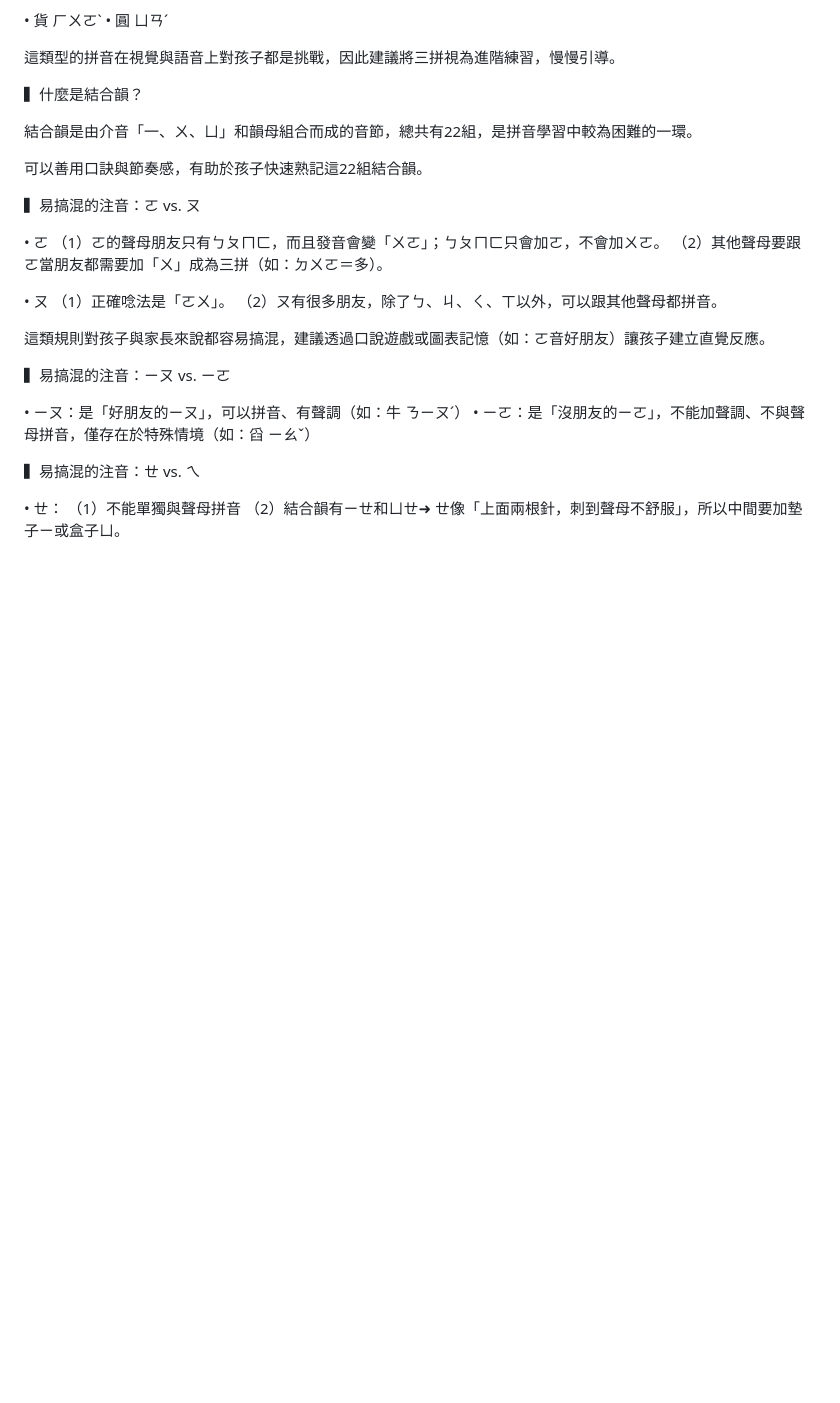
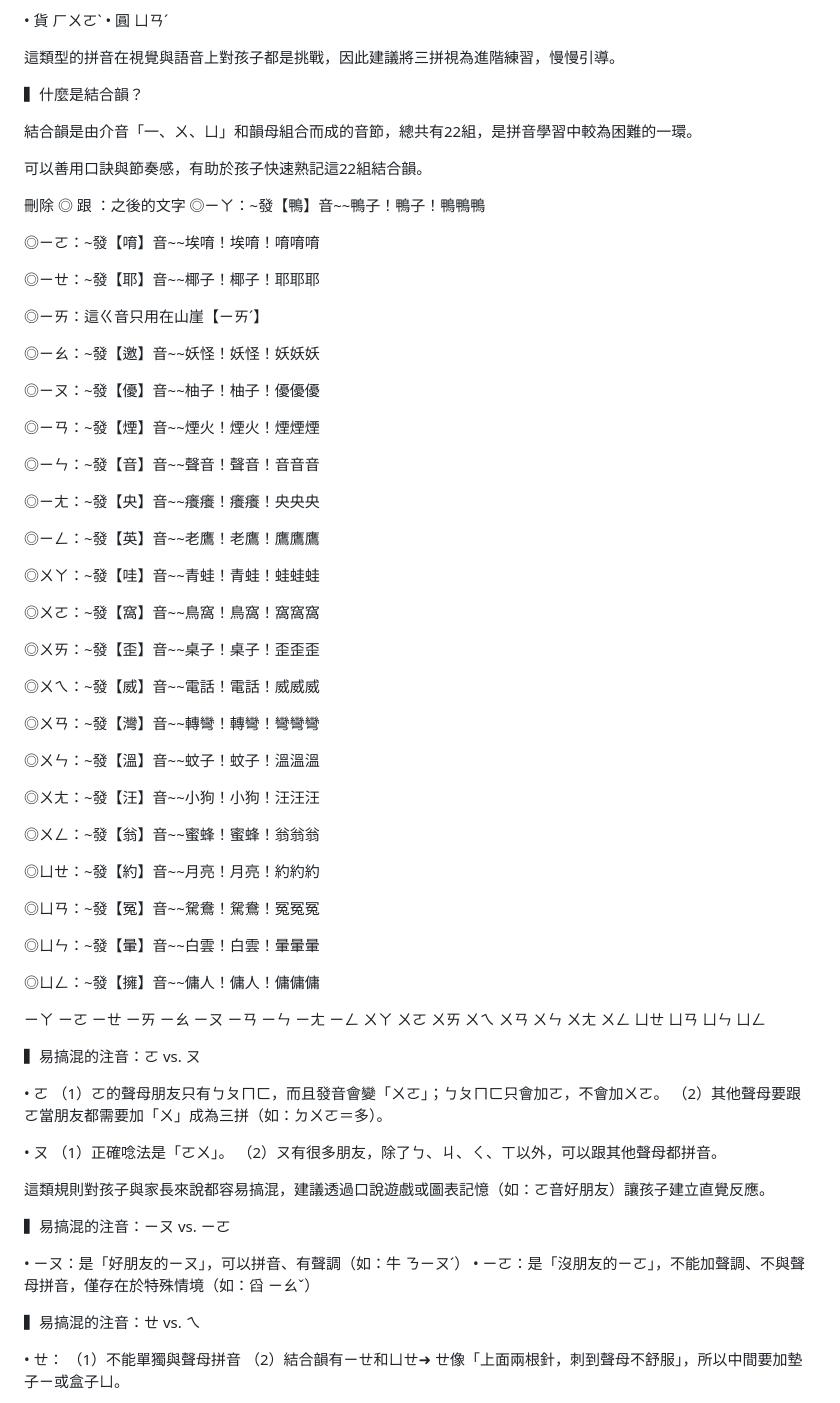
Before and after one commit to guaelves/Bopomofo, a Markdown page: learn.md, the part around the change. Drawn GitHub-style; blank space fills up the shorter version.

```diff
--- a/learn.md
+++ b/learn.md
@@ -157,6 +157,76 @@ Part 2：拼音
 
 可以善用口訣與節奏感，有助於孩子快速熟記這22組結合韻。
 
+刪除 ◎ 跟 ：之後的文字
+◎ㄧㄚ：~發【鴨】音~~鴨子！鴨子！鴨鴨鴨
+
+◎ㄧㄛ：~發【唷】音~~埃唷！埃唷！唷唷唷
+
+◎ㄧㄝ：~發【耶】音~~椰子！椰子！耶耶耶
+
+◎ㄧㄞ：這ㄍ音只用在山崖【ㄧㄞˊ】
+
+◎ㄧㄠ：~發【邀】音~~妖怪！妖怪！妖妖妖
+
+◎ㄧㄡ：~發【優】音~~柚子！柚子！優優優
+
+◎ㄧㄢ：~發【煙】音~~煙火！煙火！煙煙煙
+
+◎ㄧㄣ：~發【音】音~~聲音！聲音！音音音
+
+◎ㄧㄤ：~發【央】音~~癢癢！癢癢！央央央
+
+◎ㄧㄥ：~發【英】音~~老鷹！老鷹！鷹鷹鷹
+
+◎ㄨㄚ：~發【哇】音~~青蛙！青蛙！蛙蛙蛙
+
+◎ㄨㄛ：~發【窩】音~~鳥窩！鳥窩！窩窩窩
+
+◎ㄨㄞ：~發【歪】音~~桌子！桌子！歪歪歪
+
+◎ㄨㄟ：~發【威】音~~電話！電話！威威威
+
+◎ㄨㄢ：~發【灣】音~~轉彎！轉彎！彎彎彎
+
+◎ㄨㄣ：~發【溫】音~~蚊子！蚊子！溫溫溫
+
+◎ㄨㄤ：~發【汪】音~~小狗！小狗！汪汪汪
+
+◎ㄨㄥ：~發【翁】音~~蜜蜂！蜜蜂！翁翁翁
+
+◎ㄩㄝ：~發【約】音~~月亮！月亮！約約約
+
+◎ㄩㄢ：~發【冤】音~~駌鴦！駌鴦！冤冤冤
+
+◎ㄩㄣ：~發【暈】音~~白雲！白雲！暈暈暈
+
+◎ㄩㄥ：~發【擁】音~~傭人！傭人！傭傭傭
+
+ㄧㄚ
+ㄧㄛ
+ㄧㄝ
+ㄧㄞ
+ㄧㄠ
+ㄧㄡ
+ㄧㄢ
+ㄧㄣ
+ㄧㄤ
+ㄧㄥ
+ㄨㄚ
+ㄨㄛ
+ㄨㄞ
+ㄨㄟ
+ㄨㄢ
+ㄨㄣ
+ㄨㄤ
+ㄨㄥ
+ㄩㄝ
+ㄩㄢ
+ㄩㄣ
+ㄩㄥ
+
+
+
 
 
 ▍易搞混的注音：ㄛ vs. ㄡ
```
